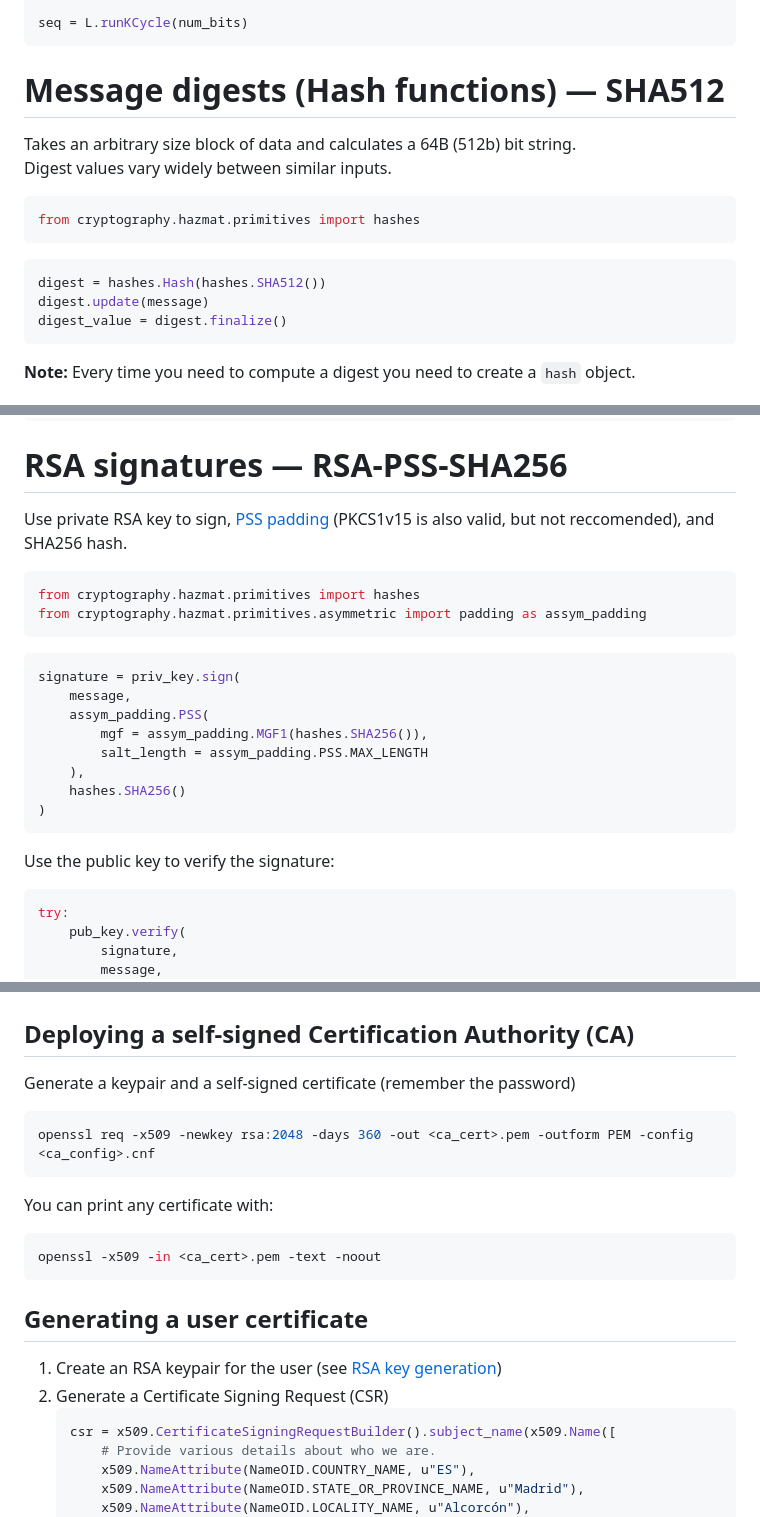
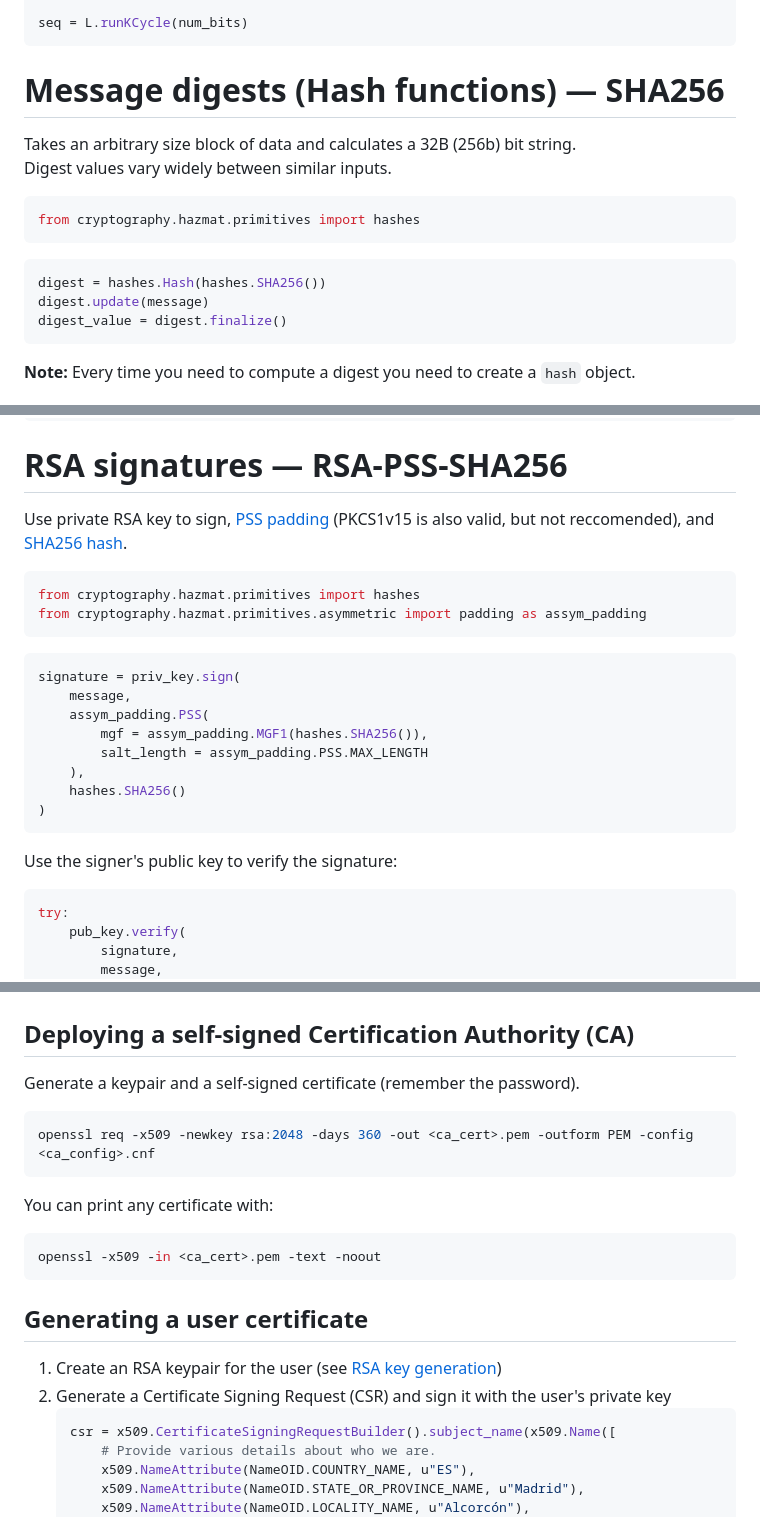
Before and after one commit to ldcas-uc3m/Crypto-Labs, a Markdown page: lab_notes.md, 3 parts joined by grey strips. Drawn GitHub-style.

Commit message:
puto TOC

````diff
--- a/lab_notes.md
+++ b/lab_notes.md
@@ -47,14 +47,14 @@ seq = L.runKCycle(num_bits)
 ```
 
 
-# Message digests (Hash functions) — SHA512
-Takes an arbitrary size block of data and calculates a 64B (512b) bit string.
+# Message digests (Hash functions) — SHA256
+Takes an arbitrary size block of data and calculates a 32B (256b) bit string.
 Digest values vary widely between similar inputs.
 ```python
 from cryptography.hazmat.primitives import hashes
 ```
 ```python
-digest = hashes.Hash(hashes.SHA512())
+digest = hashes.Hash(hashes.SHA256())
 digest.update(message)
 digest_value = digest.finalize()
 ```
@@ -538,7 +539,7 @@ except InvalidTag:
 
 
 # RSA signatures — RSA-PSS-SHA256
-Use private RSA key to sign, [PSS padding](#pss-sha256) (PKCS1v15 is also valid, but not reccomended), and SHA256 hash.
+Use private RSA key to sign, [PSS padding](#pss-sha256) (PKCS1v15 is also valid, but not reccomended), and [SHA256 hash](#message-digests-hash-functions--sha256).
 ```python
 from cryptography.hazmat.primitives import hashes
 from cryptography.hazmat.primitives.asymmetric import padding as assym_padding
@@ -553,7 +554,7 @@ signature = priv_key.sign(
     hashes.SHA256()
 )
 ```
-Use the public key to verify the signature:
+Use the signer's public key to verify the signature:
 ```python
 try:
     pub_key.verify(
@@ -573,7 +574,7 @@ except InvalidSignature:
 # Certificates — OpenSSL
 
 ## Deploying a self-signed Certification Authority (CA)
-Generate a keypair and a self-signed certificate (remember the password)
+Generate a keypair and a self-signed certificate (remember the password).
 ```bash
 openssl req -x509 -newkey rsa:2048 -days 360 -out <ca_cert>.pem -outform PEM -config <ca_config>.cnf
 ```
@@ -584,7 +585,7 @@ openssl -x509 -in <ca_cert>.pem -text -noout
 
 ## Generating a user certificate
 1. Create an RSA keypair for the user (see [RSA key generation](#rsa-key-generation))
-2. Generate a Certificate Signing Request (CSR)
+2. Generate a Certificate Signing Request (CSR) and sign it with the user's private key
     ```python
     csr = x509.CertificateSigningRequestBuilder().subject_name(x509.Name([
         # Provide various details about who we are.
````
Also changed, not shown: other parts of lab_notes.md (+4 -3 lines).
